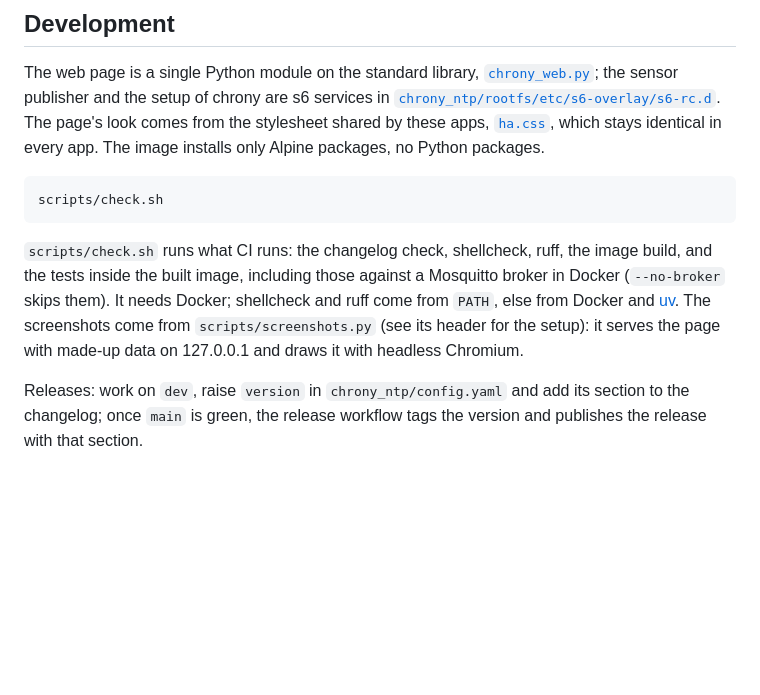
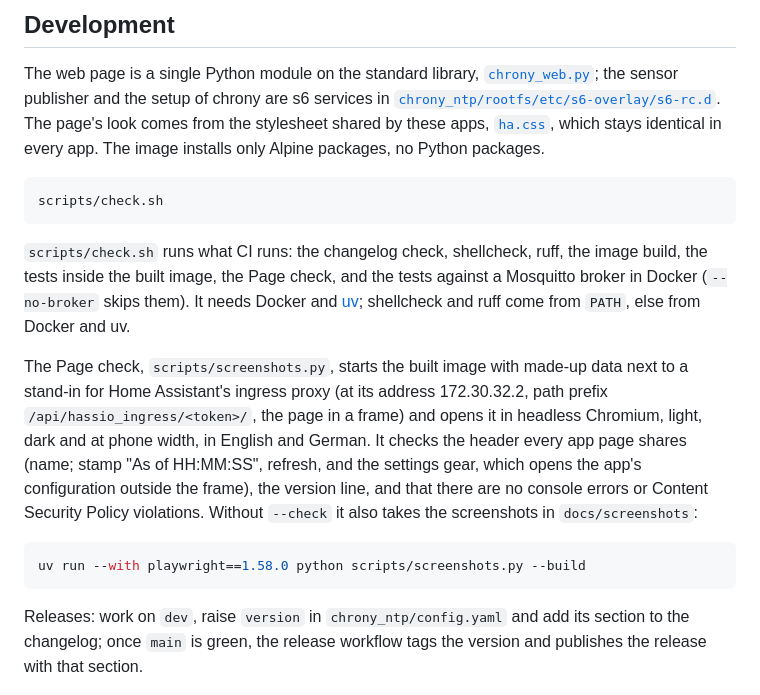
Before and after one commit to n-schilling/ha-app-chrony-mqtt, a Markdown page: README.md, the part around the change. Rendered like a GitHub page; blank space fills up the shorter version.

````diff
--- a/README.md
+++ b/README.md
@@ -68,7 +68,13 @@ The web page is a single Python module on the standard library, [`chrony_web.py`
 scripts/check.sh
 ```
 
-`scripts/check.sh` runs what CI runs: the changelog check, shellcheck, ruff, the image build, and the tests inside the built image, including those against a Mosquitto broker in Docker (`--no-broker` skips them). It needs Docker; shellcheck and ruff come from `PATH`, else from Docker and [uv](https://docs.astral.sh/uv/). The screenshots come from `scripts/screenshots.py` (see its header for the setup): it serves the page with made-up data on 127.0.0.1 and draws it with headless Chromium.
+`scripts/check.sh` runs what CI runs: the changelog check, shellcheck, ruff, the image build, the tests inside the built image, the Page check, and the tests against a Mosquitto broker in Docker (`--no-broker` skips them). It needs Docker and [uv](https://docs.astral.sh/uv/); shellcheck and ruff come from `PATH`, else from Docker and uv.
+
+The Page check, `scripts/screenshots.py`, starts the built image with made-up data next to a stand-in for Home Assistant's ingress proxy (at its address 172.30.32.2, path prefix `/api/hassio_ingress/<token>/`, the page in a frame) and opens it in headless Chromium, light, dark and at phone width, in English and German. It checks the header every app page shares (name; stamp "As of HH:MM:SS", refresh, and the settings gear, which opens the app's configuration outside the frame), the version line, and that there are no console errors or Content Security Policy violations. Without `--check` it also takes the screenshots in `docs/screenshots`:
+
+```bash
+uv run --with playwright==1.58.0 python scripts/screenshots.py --build
+```
 
 Releases: work on `dev`, raise `version` in `chrony_ntp/config.yaml` and add its section to the changelog; once `main` is green, the release workflow tags the version and publishes the release with that section.
 
````
Also changed, not shown: chrony_ntp/CHANGELOG.md (+10 -0 lines), docs/screenshots/clients.png, docs/screenshots/edit.png, docs/screenshots/mobile-dark.png, docs/screenshots/overview.png, 8 other files.
